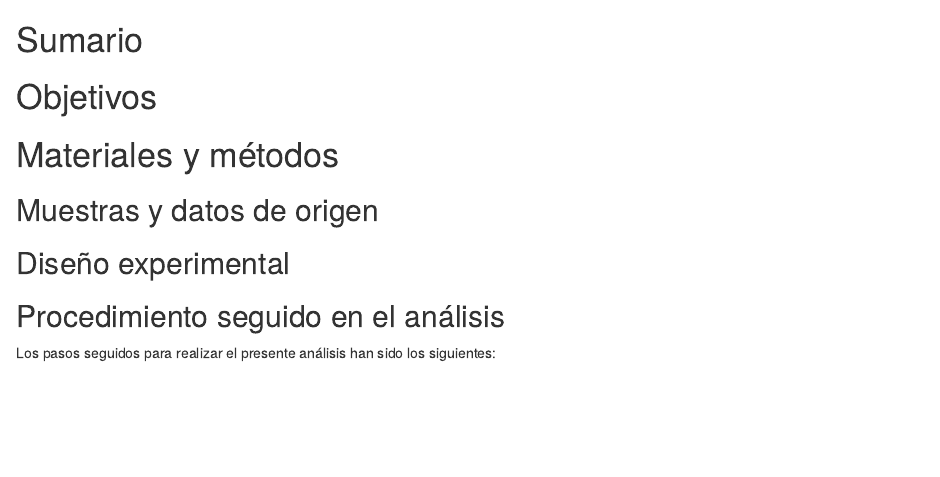
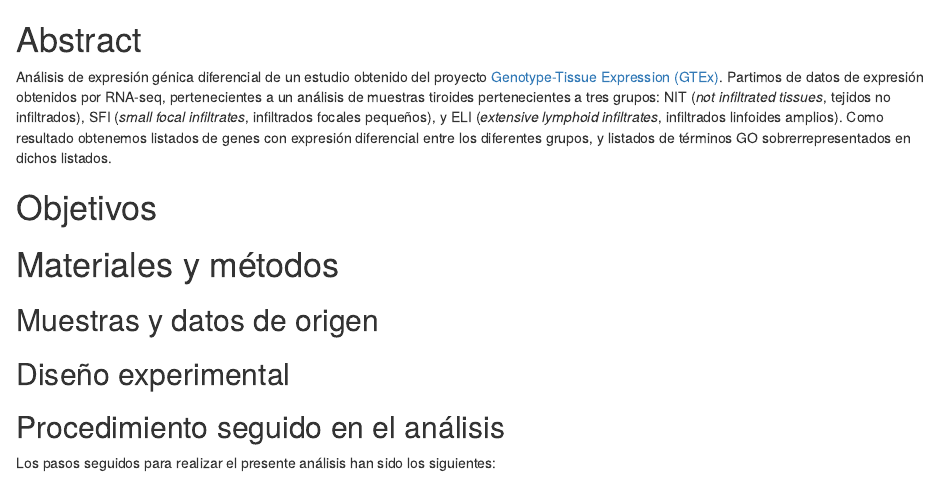
Before and after one commit to jorgevallejo/RNAseq_analysis_PEC2, an R Markdown document (RNAseq_analysis_PEC2.Rmd): the page in a window 1100 px wide, from 1260 px down. Rendered offline with R 4.5, knitr and Pandoc, with nearby package versions; some code elsewhere in the file could not run offline.

Commit message:
Write abstract

````diff
--- a/RNAseq_analysis_PEC2.Rmd
+++ b/RNAseq_analysis_PEC2.Rmd
@@ -172,9 +172,8 @@ targets_sampled <- targets_sampled[order(targets_sampled$Group,
 ```
 
 \newpage
-# Sumario
-
-
+# Abstract
+Análisis de expresión génica diferencial de un estudio obtenido del proyecto [Genotype-Tissue Expression (GTEx)](https://gtexportal.org/home/). Partimos de datos de expresión obtenidos por RNA-seq, pertenecientes a un análisis de muestras tiroides pertenecientes a tres grupos: NIT (_not infiltrated tissues_, tejidos no infiltrados), SFI (_small focal infiltrates_, infiltrados focales pequeños), y ELI (_extensive lymphoid infiltrates_, infiltrados linfoides amplios). Como resultado obtenemos listados de genes con expresión diferencial entre los diferentes grupos, y listados de términos GO sobrerrepresentados en dichos listados.
 
 # Objetivos
 
````
